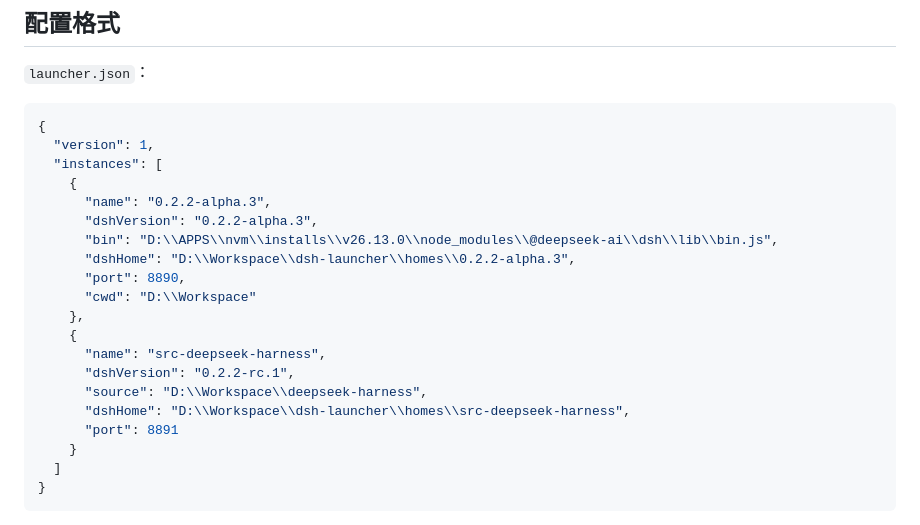
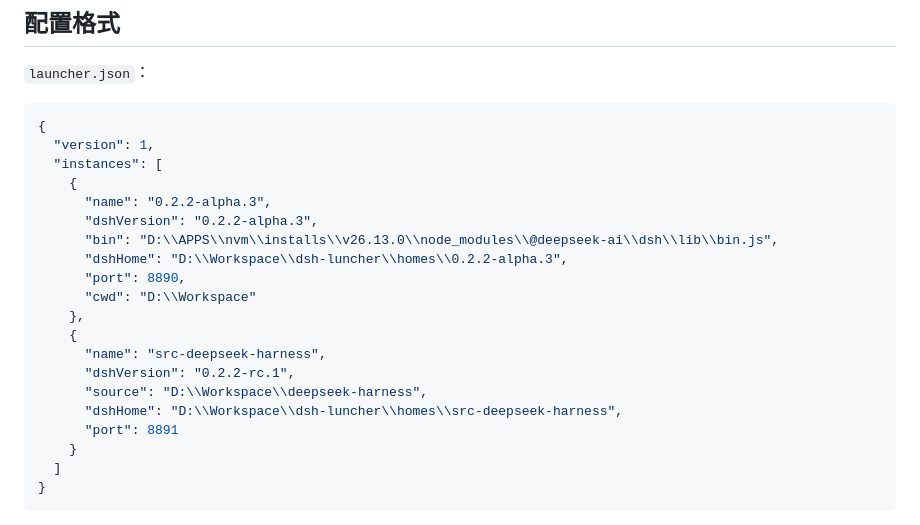
Before and after one commit to ZhouJunquanaaa/dsh-launcher, a Markdown page: README.md, the part around one of its changes. Drawn GitHub-style.

```diff
--- a/README.md
+++ b/README.md
@@ -116,7 +118,7 @@ pnpm run build:artifacts
       "name": "0.2.2-alpha.3",
       "dshVersion": "0.2.2-alpha.3",
       "bin": "D:\\APPS\\nvm\\installs\\v26.13.0\\node_modules\\@deepseek-ai\\dsh\\lib\\bin.js",
-      "dshHome": "D:\\Workspace\\dsh-launcher\\homes\\0.2.2-alpha.3",
+      "dshHome": "D:\\Workspace\\dsh-luncher\\homes\\0.2.2-alpha.3",
       "port": 8890,
       "cwd": "D:\\Workspace"
     },
@@ -124,7 +126,7 @@ pnpm run build:artifacts
       "name": "src-deepseek-harness",
       "dshVersion": "0.2.2-rc.1",
       "source": "D:\\Workspace\\deepseek-harness",
-      "dshHome": "D:\\Workspace\\dsh-launcher\\homes\\src-deepseek-harness",
+      "dshHome": "D:\\Workspace\\dsh-luncher\\homes\\src-deepseek-harness",
       "port": 8891
     }
   ]
```
Also changed, not shown: other parts of README.md (+12 -10 lines), _state.png (added), screenshot.png, 9 other files.
